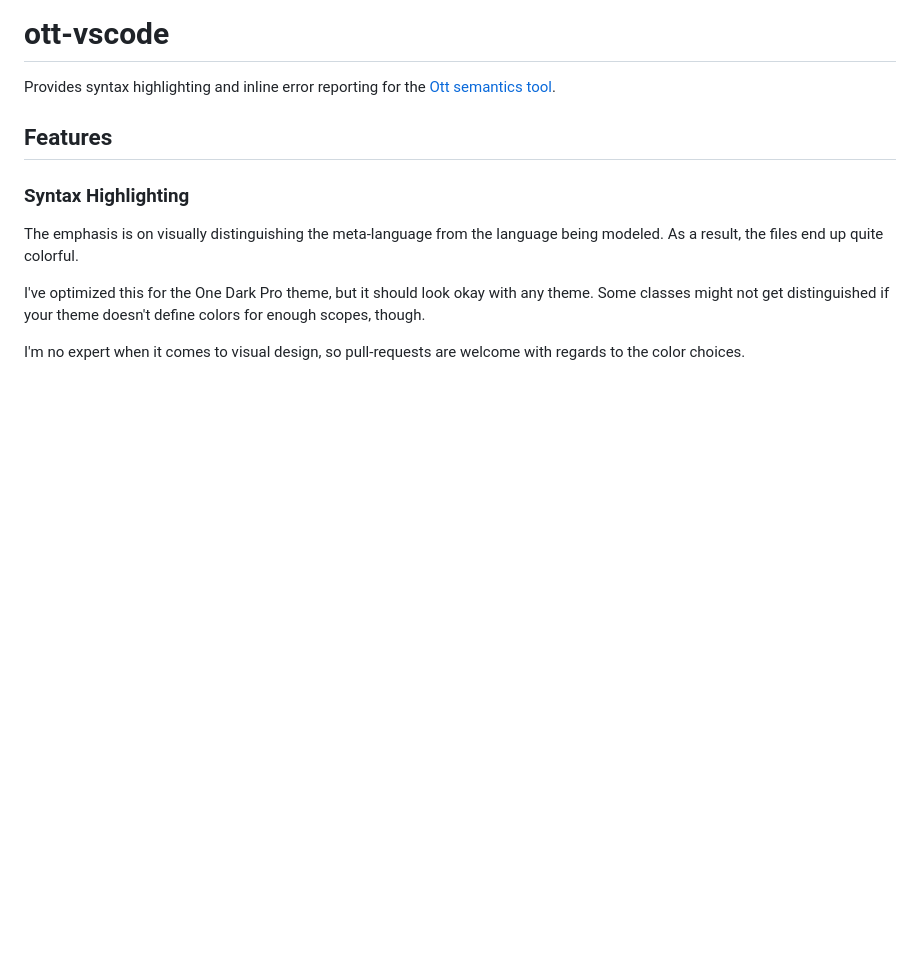
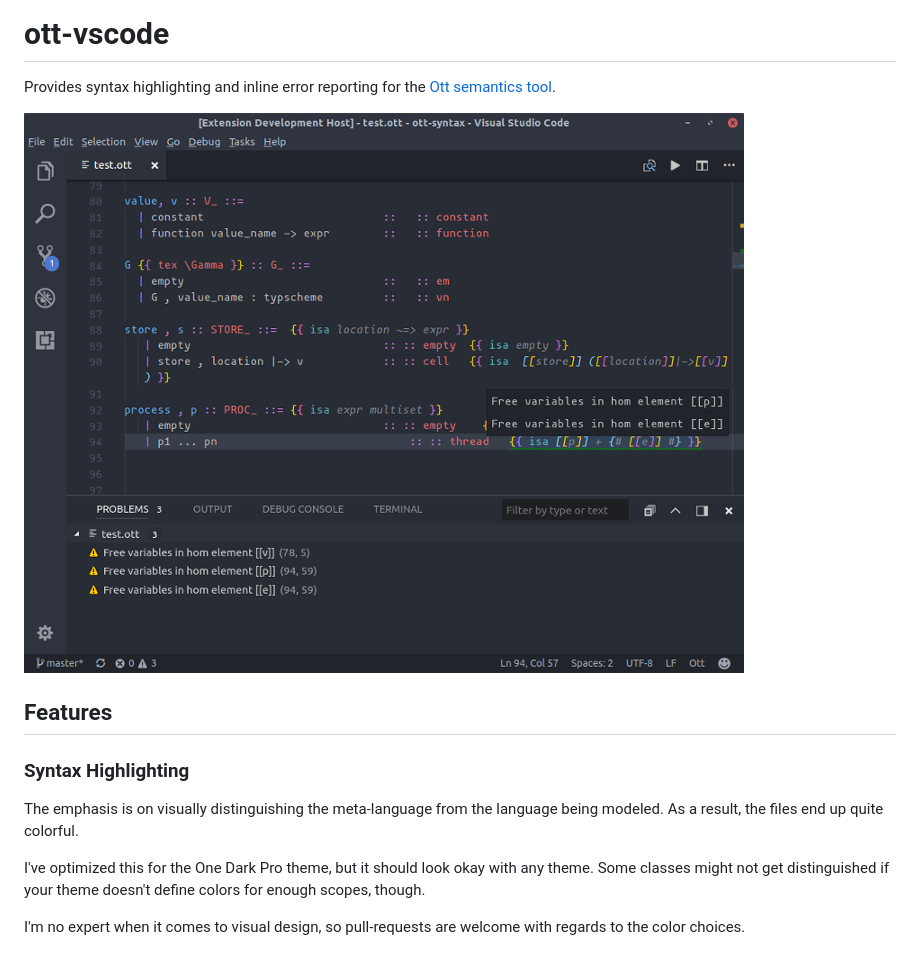
Before and after one commit to JoeyEremondi/vscode-ott, a Markdown page: README.md, the part around the change. Rendered like a GitHub page; pictures changed too: media/screenshot.png (added); blank space fills up the shorter version.

```diff
--- a/README.md
+++ b/README.md
@@ -2,6 +2,8 @@
 
 Provides syntax highlighting and inline error reporting
 for the [Ott semantics tool](http://www.cl.cam.ac.uk/~pes20/ott/).
+
+![Screenshot of Ott Extension](./media/screenshot.png)
 
 ## Features
 
```
Also changed, not shown: media/icon.png (added), 8 other files.
